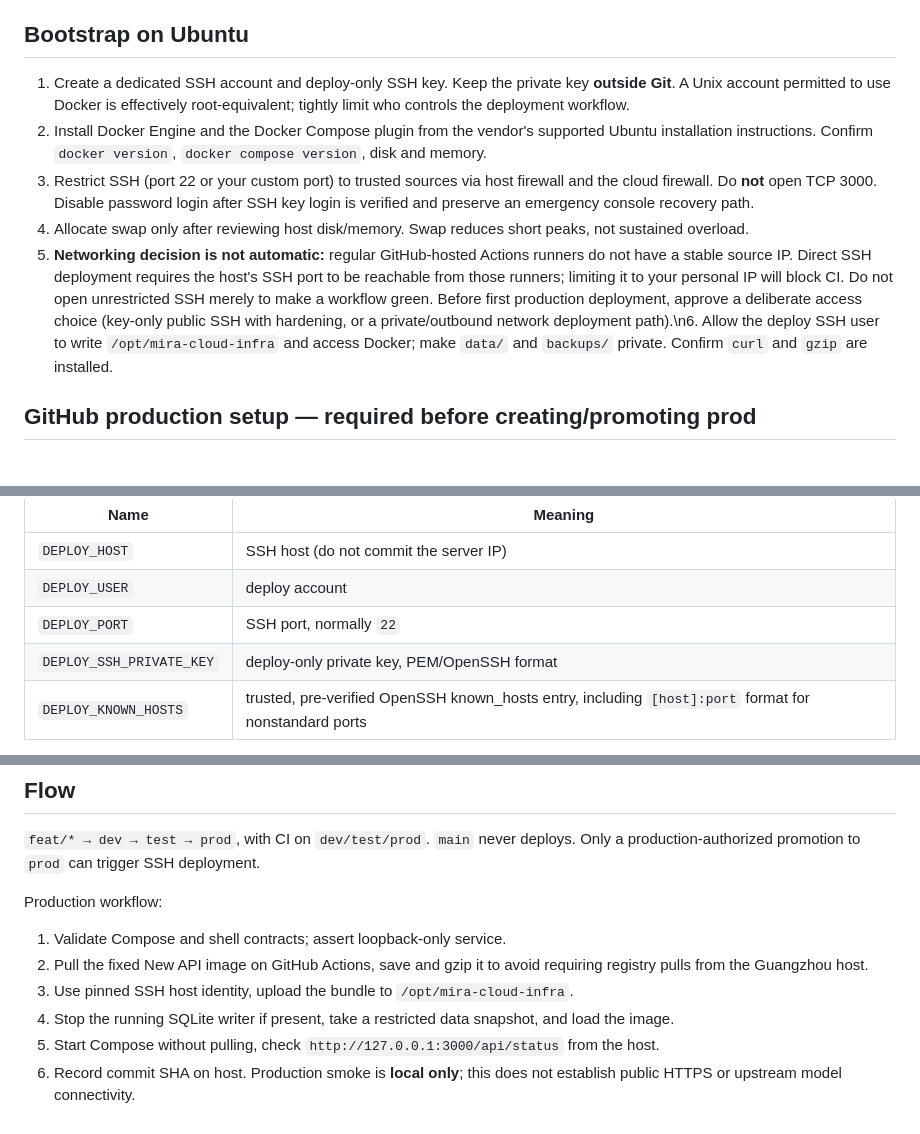
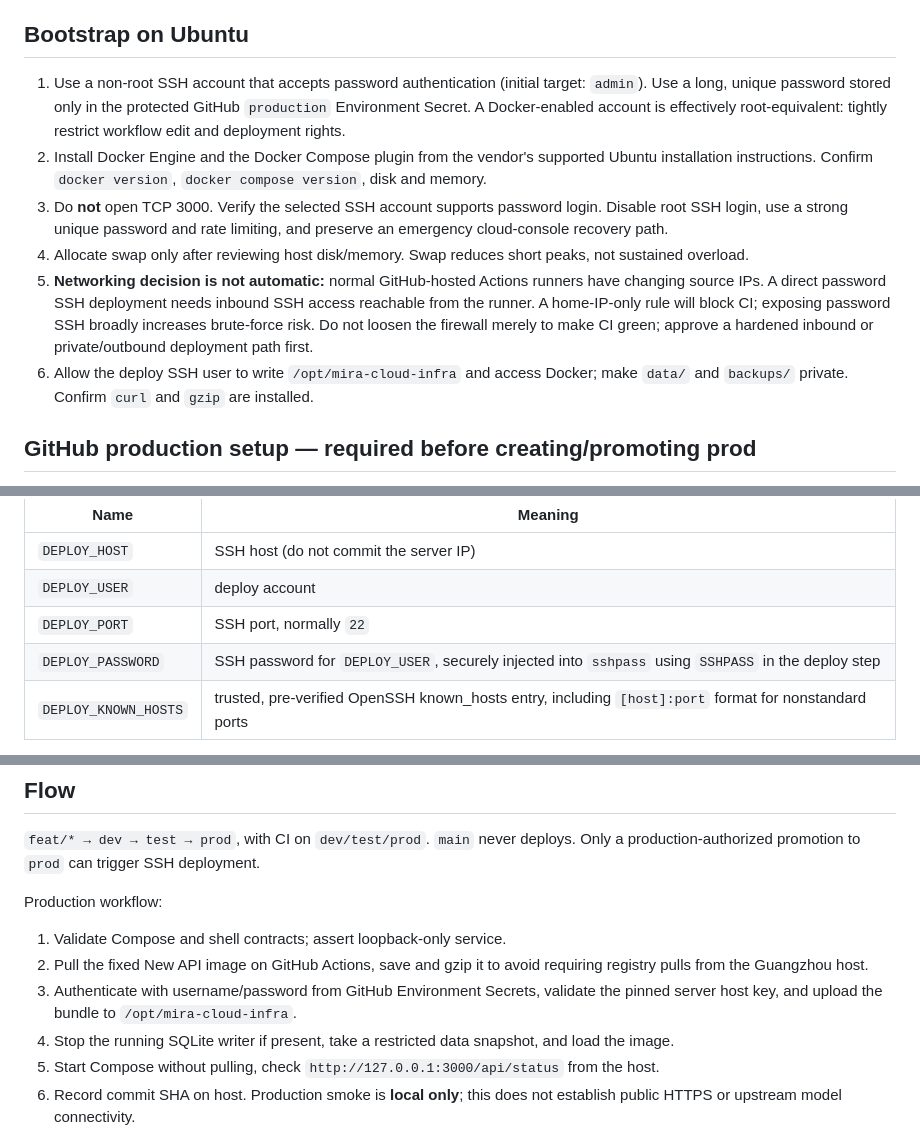
Before and after one commit to uichat-mira/mira-cloud-infra, a Markdown page: docs/RUNBOOK.md, 3 parts joined by grey strips. Rendered like a GitHub page.

Commit message:
docs(deploy): configure protected password SSH credential

```diff
--- a/docs/RUNBOOK.md
+++ b/docs/RUNBOOK.md
@@ -6,11 +6,12 @@ This is a small shared node, not a general production cluster. The first deploym
 No public HTTP/HTTPS endpoint is configured until a separate domain/ICP/security decision is completed. SSH port forwarding is the supported initial access pattern.
 
 ## Bootstrap on Ubuntu
-1. Create a dedicated SSH account and deploy-only SSH key. Keep the private key **outside Git**. A Unix account permitted to use Docker is effectively root-equivalent; tightly limit who controls the deployment workflow.
+1. Use a non-root SSH account that accepts password authentication (initial target: `admin`). Use a long, unique password stored only in the protected GitHub `production` Environment Secret. A Docker-enabled account is effectively root-equivalent: tightly restrict workflow edit and deployment rights.
 2. Install Docker Engine and the Docker Compose plugin from the vendor's supported Ubuntu installation instructions. Confirm `docker version`, `docker compose version`, disk and memory.
-3. Restrict SSH (port 22 or your custom port) to trusted sources via host firewall and the cloud firewall. Do **not** open TCP 3000. Disable password login after SSH key login is verified and preserve an emergency console recovery path.
+3. Do **not** open TCP 3000. Verify the selected SSH account supports password login. Disable root SSH login, use a strong unique password and rate limiting, and preserve an emergency cloud-console recovery path.
 4. Allocate swap only after reviewing host disk/memory. Swap reduces short peaks, not sustained overload.
-5. **Networking decision is not automatic:** regular GitHub-hosted Actions runners do not have a stable source IP. Direct SSH deployment requires the host's SSH port to be reachable from those runners; limiting it to your personal IP will block CI. Do not open unrestricted SSH merely to make a workflow green. Before first production deployment, approve a deliberate access choice (key-only public SSH with hardening, or a private/outbound network deployment path).\n6. Allow the deploy SSH user to write `/opt/mira-cloud-infra` and access Docker; make `data/` and `backups/` private. Confirm `curl` and `gzip` are installed.
+5. **Networking decision is not automatic:** normal GitHub-hosted Actions runners have changing source IPs. A direct password SSH deployment needs inbound SSH access reachable from the runner. A home-IP-only rule will block CI; exposing password SSH broadly increases brute-force risk. Do not loosen the firewall merely to make CI green; approve a hardened inbound or private/outbound deployment path first.
+6. Allow the deploy SSH user to write `/opt/mira-cloud-infra` and access Docker; make `data/` and `backups/` private. Confirm `curl` and `gzip` are installed.
 
 ## GitHub production setup — required before creating/promoting prod
 In repository **Settings → Environments**, create `production`. Restrict deployment branches to `prod`; enable required reviewers where supported.
@@ -22,7 +23,7 @@ Place these **environment secrets**, never repository files or comments:
 | `DEPLOY_HOST` | SSH host (do not commit the server IP) |
 | `DEPLOY_USER` | deploy account |
 | `DEPLOY_PORT` | SSH port, normally `22` |
-| `DEPLOY_SSH_PRIVATE_KEY` | deploy-only private key, PEM/OpenSSH format |
+| `DEPLOY_PASSWORD` | SSH password for `DEPLOY_USER`, securely injected into `sshpass` using `SSHPASS` in the deploy step |
 | `DEPLOY_KNOWN_HOSTS` | trusted, pre-verified OpenSSH known_hosts entry, including `[host]:port` format for nonstandard ports |
 
 Obtain and independently verify the host's SSH public-key fingerprint **out of band** before recording `DEPLOY_KNOWN_HOSTS`. Do not silently accept a key obtained from the same untrusted network connection. The workflow enforces strict host-key checking.
@@ -35,7 +36,7 @@ Configure branch protection for `prod`, including required `Mira Gate`, reviews,
 Production workflow:
 1. Validate Compose and shell contracts; assert loopback-only service.
 2. Pull the fixed New API image on GitHub Actions, save and gzip it to avoid requiring registry pulls from the Guangzhou host.
-3. Use pinned SSH host identity, upload the bundle to `/opt/mira-cloud-infra`.
+3. Authenticate with username/password from GitHub Environment Secrets, validate the pinned server host key, and upload the bundle to `/opt/mira-cloud-infra`.
 4. Stop the running SQLite writer if present, take a restricted data snapshot, and load the image.
 5. Start Compose without pulling, check `http://127.0.0.1:3000/api/status` from the host.
 6. Record commit SHA on host. Production smoke is **local only**; this does not establish public HTTPS or upstream model connectivity.
```
Also changed, not shown: other parts of docs/RUNBOOK.md (+1 -0 lines).
